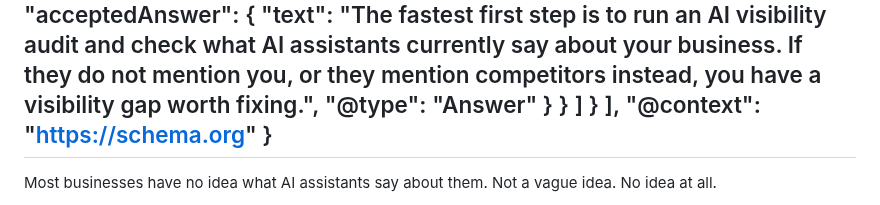
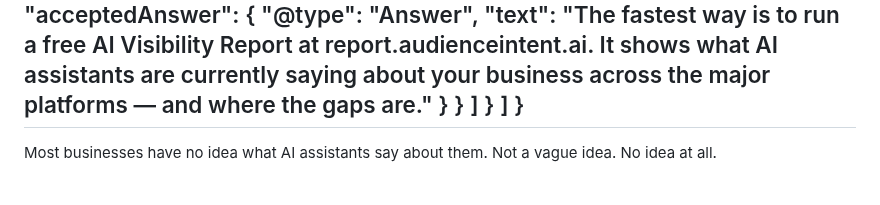
Before and after one commit to AudienceIntent/audienceintent-website, a Markdown page: insights/how-vault-metal-went-from-invisible-in-ai-to-7-808-mentions-in-90-days.md, the part around one of its changes. GitHub-like rendering.

```diff
--- a/insights/how-vault-metal-went-from-invisible-in-ai-to-7-808-mentions-in-90-days.md
+++ b/insights/how-vault-metal-went-from-invisible-in-ai-to-7-808-mentions-in-90-days.md
@@ -76,12 +120,11 @@ schema: >-
             "acceptedAnswer": {
-              "text": "The fastest first step is to run an AI visibility audit and check what AI assistants currently say about your business. If they do not mention you, or they mention competitors instead, you have a visibility gap worth fixing.",
-              "@type": "Answer"
+              "@type": "Answer",
+              "text": "The fastest way is to run a free AI Visibility Report at report.audienceintent.ai. It shows what AI assistants are currently saying about your business across the major platforms — and where the gaps are."
             }
           }
         ]
       }
-    ],
-    "@context": "https://schema.org"
+    ]
   }
 ---
 Most businesses have no idea what AI assistants say about them. Not a vague idea. No idea at all.
```
Also changed, not shown: other parts of insights/how-vault-metal-went-from-invisible-in-ai-to-7-808-mentions-in-90-days.md (+70 -26 lines).
